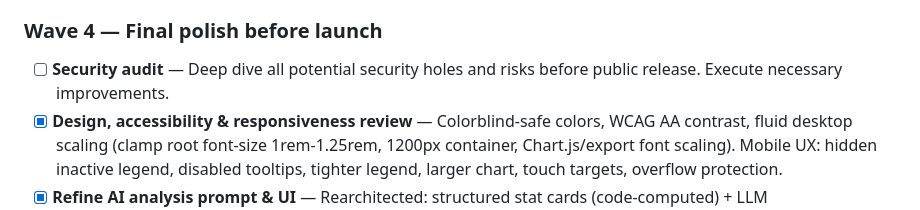
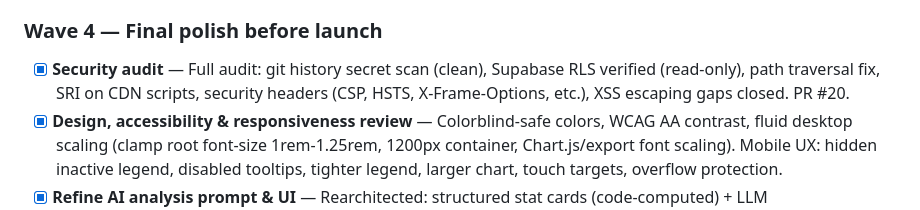
Before and after one commit to jackrich000/ai-race, a Markdown page: TASKS.md, the part around the change. Drawn GitHub-style.

Commit message:
Mark security audit task done
Co-Authored-By: Claude Opus 4.6 <noreply@anthropic.com>

```diff
--- a/TASKS.md
+++ b/TASKS.md
@@ -30,7 +30,7 @@ Minimum viable launch. Organized into waves for parallel execution.
 
 ### Wave 4 — Final polish before launch
 
-- [ ] **Security audit** — Deep dive all potential security holes and risks before public release. Execute necessary improvements.
+- [x] **Security audit** — Full audit: git history secret scan (clean), Supabase RLS verified (read-only), path traversal fix, SRI on CDN scripts, security headers (CSP, HSTS, X-Frame-Options, etc.), XSS escaping gaps closed. PR #20.
 - [x] **Design, accessibility & responsiveness review** — Colorblind-safe colors, WCAG AA contrast, fluid desktop scaling (clamp root font-size 1rem-1.25rem, 1200px container, Chart.js/export font scaling). Mobile UX: hidden inactive legend, disabled tooltips, tighter legend, larger chart, touch targets, overflow protection.
 - [x] **Refine AI analysis prompt & UI** — Rearchitected: structured stat cards (code-computed) + LLM headlines/commentary (JSON). Mode-specific rendering, trailing 12-month window, unified info area, single-quarter presets filtered. All 7 presets regenerated. PR #18.
 - [x] **QA generated analyses across all presets** — Reviewed all 6 presets x 3 modes. Fixed: dropped 2023 (too sparse), cost decline % formula, aggregate cost stat, period labels for year presets, 0pp suppression, LiveCodeBench as third cost benchmark, frontier prompt (analysis over description), benchmark pluralization, simplified cost callout to aggregate only. PR #19 + direct master fixes.
```
